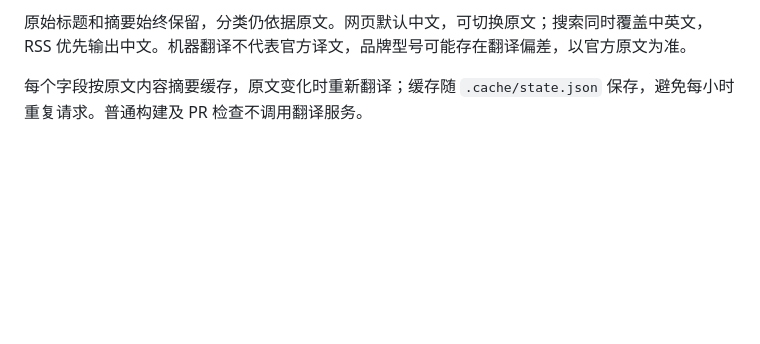
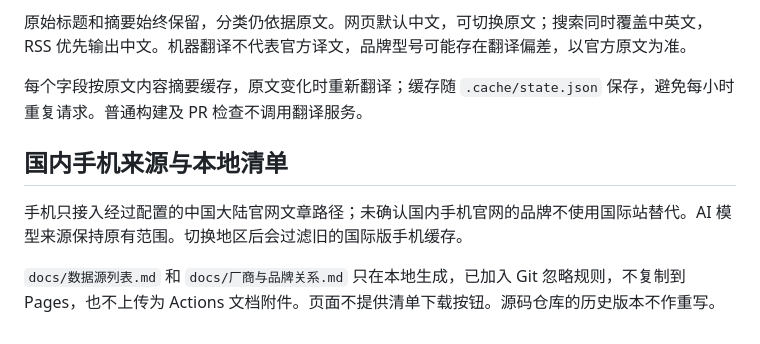
Before and after one commit to ganghao1024/release-radar, a Markdown page: docs/部署与维护.md, the part around the change. GitHub-like rendering; blank space fills up the shorter version.

Commit message:
Document domestic phones and local inventory policy [skip ci]
Added section on domestic phone sources and local lists, detailing integration and caching policies.

```diff
--- a/docs/部署与维护.md
+++ b/docs/部署与维护.md
@@ -79,3 +79,10 @@ python -m unittest discover -s tests -v
 原始标题和摘要始终保留，分类仍依据原文。网页默认中文，可切换原文；搜索同时覆盖中英文，RSS 优先输出中文。机器翻译不代表官方译文，品牌型号可能存在翻译偏差，以官方原文为准。
 
 每个字段按原文内容摘要缓存，原文变化时重新翻译；缓存随 `.cache/state.json` 保存，避免每小时重复请求。普通构建及 PR 检查不调用翻译服务。
+
+
+## 国内手机来源与本地清单
+
+手机只接入经过配置的中国大陆官网文章路径；未确认国内手机官网的品牌不使用国际站替代。AI 模型来源保持原有范围。切换地区后会过滤旧的国际版手机缓存。
+
+`docs/数据源列表.md` 和 `docs/厂商与品牌关系.md` 只在本地生成，已加入 Git 忽略规则，不复制到 Pages，也不上传为 Actions 文档附件。页面不提供清单下载按钮。源码仓库的历史版本不作重写。
```
